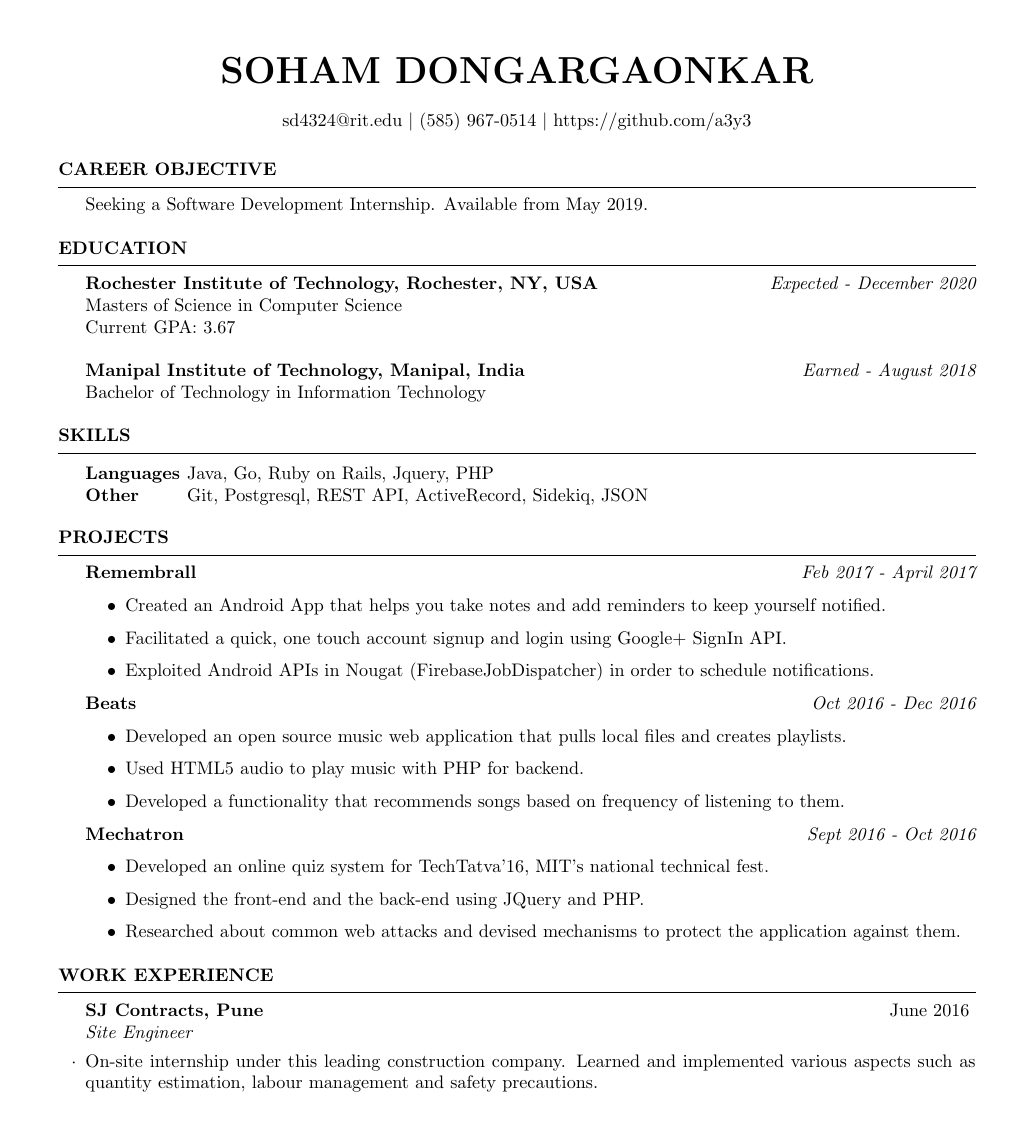
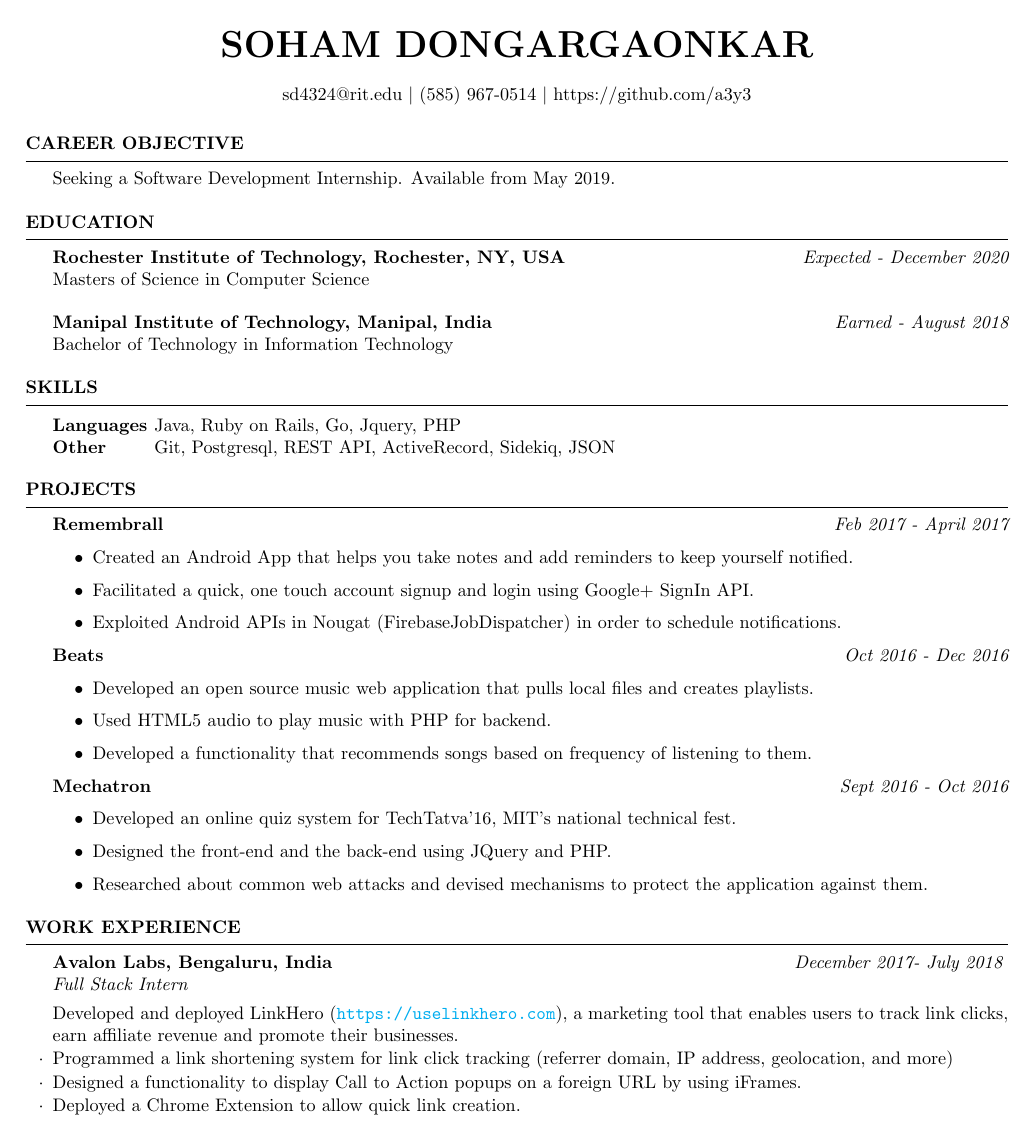
Before and after one commit to a3y3/Resume, a LaTeX CV (Resume.tex): the whole page. Compiled offline with pdfLaTeX.

Commit message:
Start with Avalon Labs

```diff
--- a/Resume.tex
+++ b/Resume.tex
@@ -22,7 +22,18 @@
 
 \documentclass{resume} % Use the custom resume.cls style
 
-\usepackage[left=0.75in,top=0.6in,right=0.75in,bottom=0.6in]{geometry} % Document margins
+\usepackage[left=0.50in,top=0.4in,right=0.50in,bottom=0.6in]{geometry} % Document margins
+\usepackage{hyperref}
+
+\hypersetup{
+    colorlinks=true,
+    linkcolor=blue,
+    filecolor=magenta,
+    urlcolor=cyan,
+    pdftitle={Sharelatex Example},
+    bookmarks=true,
+    pdfpagemode=FullScreen,
+    }
 \newcommand{\tab}[1]{\hspace{.2667\textwidth}\rlap{#1}}
 \newcommand{\itab}[1]{\hspace{0em}\rlap{#1}}
 \name{Soham Dongargaonkar} % Your name
@@ -37,7 +48,7 @@
 
 {\bf Rochester Institute of Technology, Rochester, NY, USA} \hfill {\em Expected - December 2020}
 \\ Masters of Science in Computer Science
-\\ Current GPA: 3.67
+%\\ Current GPA: 3.67
 \\
 \\{\bf Manipal Institute of Technology, Manipal, India             } \hfill {\em Earned - August 2018}
 \\ Bachelor of Technology in Information Technology
@@ -48,7 +59,7 @@
 \begin{rSection}{SKILLS}
 
 \begin{tabular}{ @{} >{\bfseries}l @{\hspace{0ex}} l }
-Languages \ & Java, Go, Ruby on Rails, Jquery, PHP
+Languages \ & Java, Ruby on Rails, Go, Jquery, PHP
  \\
 Other &  Git, Postgresql, REST API, ActiveRecord, Sidekiq, JSON  \\
 \end{tabular}
@@ -89,8 +100,14 @@ Other &  Git, Postgresql, REST API, ActiveRecord, Sidekiq, JSON  \\
 
 \begin{rSection}{Work Experience}
 
-\begin{rSubsection}{SJ Contracts, Pune}{June 2016}{Site Engineer}{}
-\item On-site internship under this leading construction company. Learned and implemented various aspects such as quantity estimation, labour management and safety precautions.
+\begin{rSubsection}{Avalon Labs, Bengaluru, India }{\em December 2017- July 2018}{Full Stack Intern}{}
+Developed and deployed LinkHero (\url{https://uselinkhero.com}), a marketing tool that enables users to track link clicks, earn affiliate revenue and promote their businesses.
+\item
+Programmed a link shortening system for link click tracking (referrer domain, IP address, geolocation, and more)
+\item
+Designed a functionality to display Call to Action popups on a foreign URL by using iFrames.
+\item
+Deployed a Chrome Extension to allow quick link creation.
 \end{rSubsection}
 \end{rSection}
 \end{document}
```
Also changed, not shown: resume.cls (line endings or trailing spaces).
